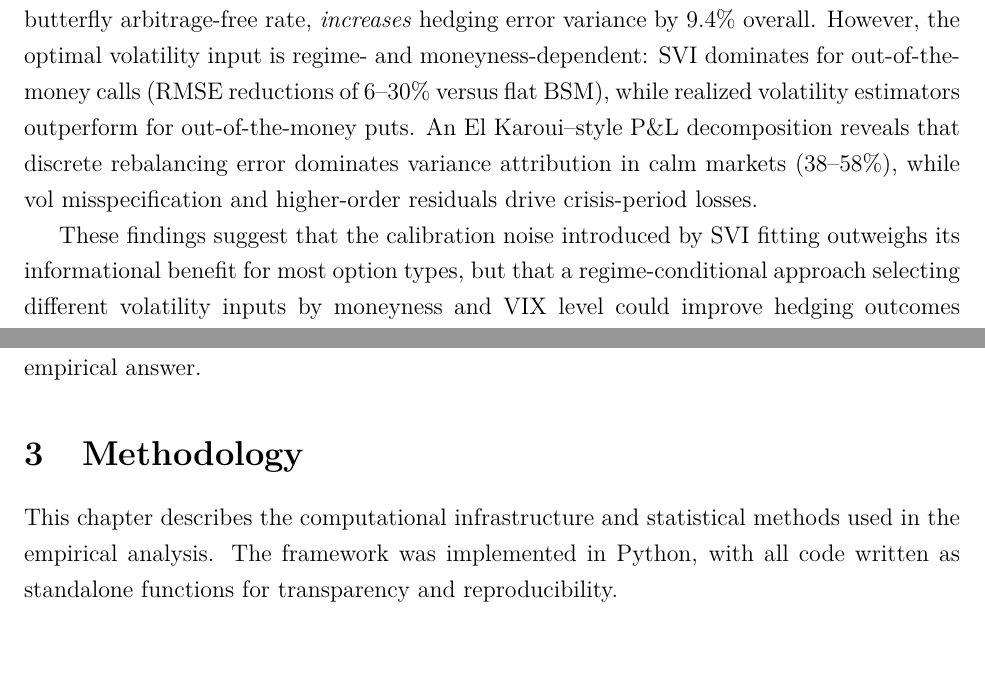
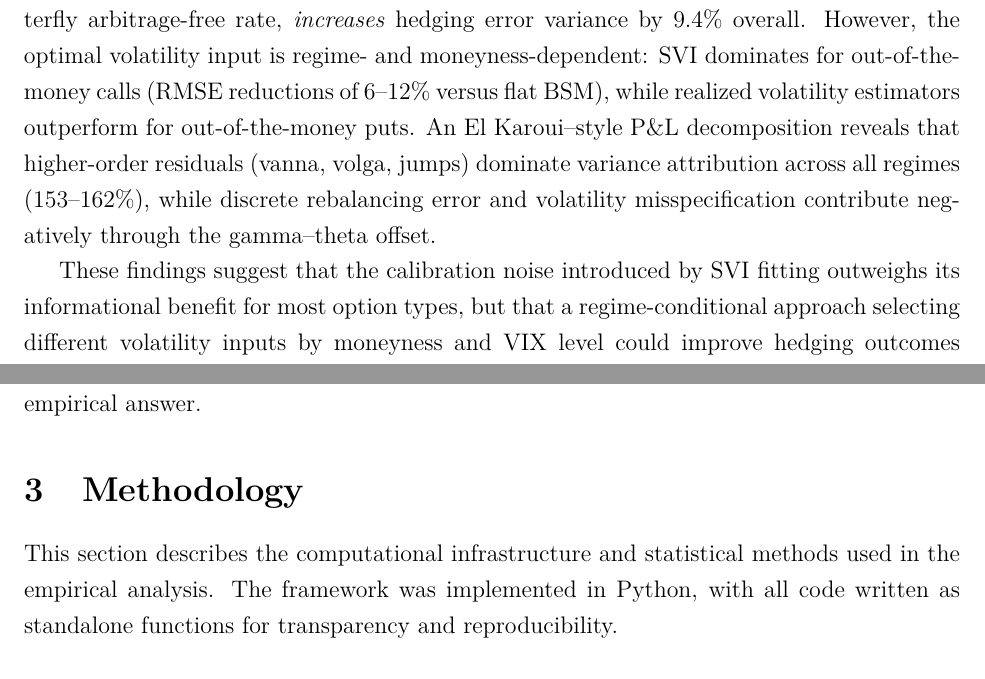
Before and after one commit to zaid282802/svi-delta-hedging, a LaTeX thesis (thesis_project/report/thesis.tex): two parts of pages 2 and 12 of 41, joined at a grey line, cut so that both start at the same text. Compiled offline with pdfLaTeX.

Commit message:
Fix thesis verification issues: abstract accuracy, terminology
- Abstract: correct OTM call improvement range from 6-30% to 6-12% (matches Table 7)
- Abstract: rewrite P&L decomposition to correctly highlight residuals (153-162%) as dominant
- Fix "we should observe" to "one should observe" for single-author consistency
- Change "Chapter" to "Section" throughout (article document class)
- Align calibration point count from ~3,100 to ~3,130 (matches actual 3,131)

```diff
--- a/thesis_project/report/thesis.tex
+++ b/thesis_project/report/thesis.tex
@@ -115,7 +115,7 @@ Rutgers, The State University of New Jersey\par}
 \noindent
 This thesis investigates which volatility input minimizes delta-hedging error for S\&P~500 index options across different market regimes. I compare five volatility inputs for computing Black--Scholes hedge deltas: (1)~flat at-the-money implied volatility, (2)~strike-specific implied volatility from a calibrated Gatheral SVI surface, (3)~21-day close-to-close realized volatility, (4)~21-day Parkinson realized volatility, and (5)~21-day Yang--Zhang realized volatility. Using OptionMetrics data on 2,000 stratified SPX options from January 2019 through December 2024, I conduct daily-rebalanced delta-hedging backtests across four VIX-defined regimes (Low, Normal, High, and Crisis).
 
-The results challenge prevailing intuition. Aggregate hedging performance ranks close-to-close realized volatility first, with a statistically significant 5.8\% reduction in hedging error standard deviation versus the flat BSM benchmark ($F = 0.89$, $p = 0.008$). The SVI surface, despite achieving a median calibration RMSE of 19.5 basis points and 68.6\% butterfly arbitrage-free rate, \textit{increases} hedging error variance by 9.4\% overall. However, the optimal volatility input is regime- and moneyness-dependent: SVI dominates for out-of-the-money calls (RMSE reductions of 6--30\% versus flat BSM), while realized volatility estimators outperform for out-of-the-money puts. An El~Karoui--style P\&L decomposition reveals that discrete rebalancing error dominates variance attribution in calm markets (38--58\%), while vol misspecification and higher-order residuals drive crisis-period losses.
+The results challenge prevailing intuition. Aggregate hedging performance ranks close-to-close realized volatility first, with a statistically significant 5.8\% reduction in hedging error standard deviation versus the flat BSM benchmark ($F = 0.89$, $p = 0.008$). The SVI surface, despite achieving a median calibration RMSE of 19.5 basis points and 68.6\% butterfly arbitrage-free rate, \textit{increases} hedging error variance by 9.4\% overall. However, the optimal volatility input is regime- and moneyness-dependent: SVI dominates for out-of-the-money calls (RMSE reductions of 6--12\% versus flat BSM), while realized volatility estimators outperform for out-of-the-money puts. An El~Karoui--style P\&L decomposition reveals that higher-order residuals (vanna, volga, jumps) dominate variance attribution across all regimes (153--162\%), while discrete rebalancing error and volatility misspecification contribute negatively through the gamma--theta offset.
 
 These findings suggest that the calibration noise introduced by SVI fitting outweighs its informational benefit for most option types, but that a regime-conditional approach selecting different volatility inputs by moneyness and VIX level could improve hedging outcomes relative to any single-input strategy.
 
@@ -264,7 +264,7 @@ The literature reveals a clear gap at the intersection of these four streams. SV
 \section{Methodology}
 \label{sec:methodology}
 
-This chapter describes the computational infrastructure and statistical methods used in the empirical analysis. The framework was implemented in Python, with all code written as standalone functions for transparency and reproducibility.
+This section describes the computational infrastructure and statistical methods used in the empirical analysis. The framework was implemented in Python, with all code written as standalone functions for transparency and reproducibility.
 
 \subsection{Pricing Framework}
 \label{sec:pricing}
```
Also changed, not shown: thesis_project/report/thesis.tex (6 more changed lines), 1 other file.
